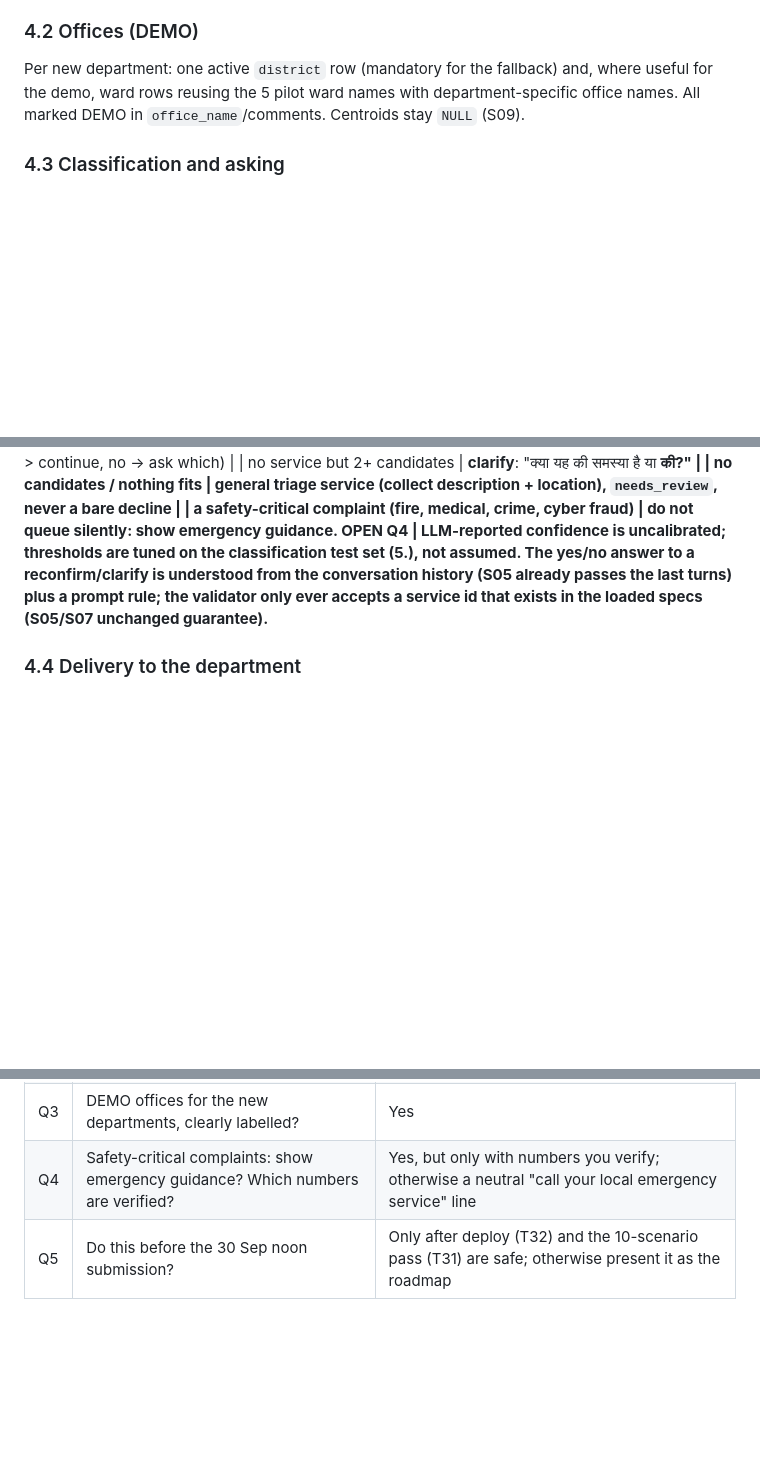
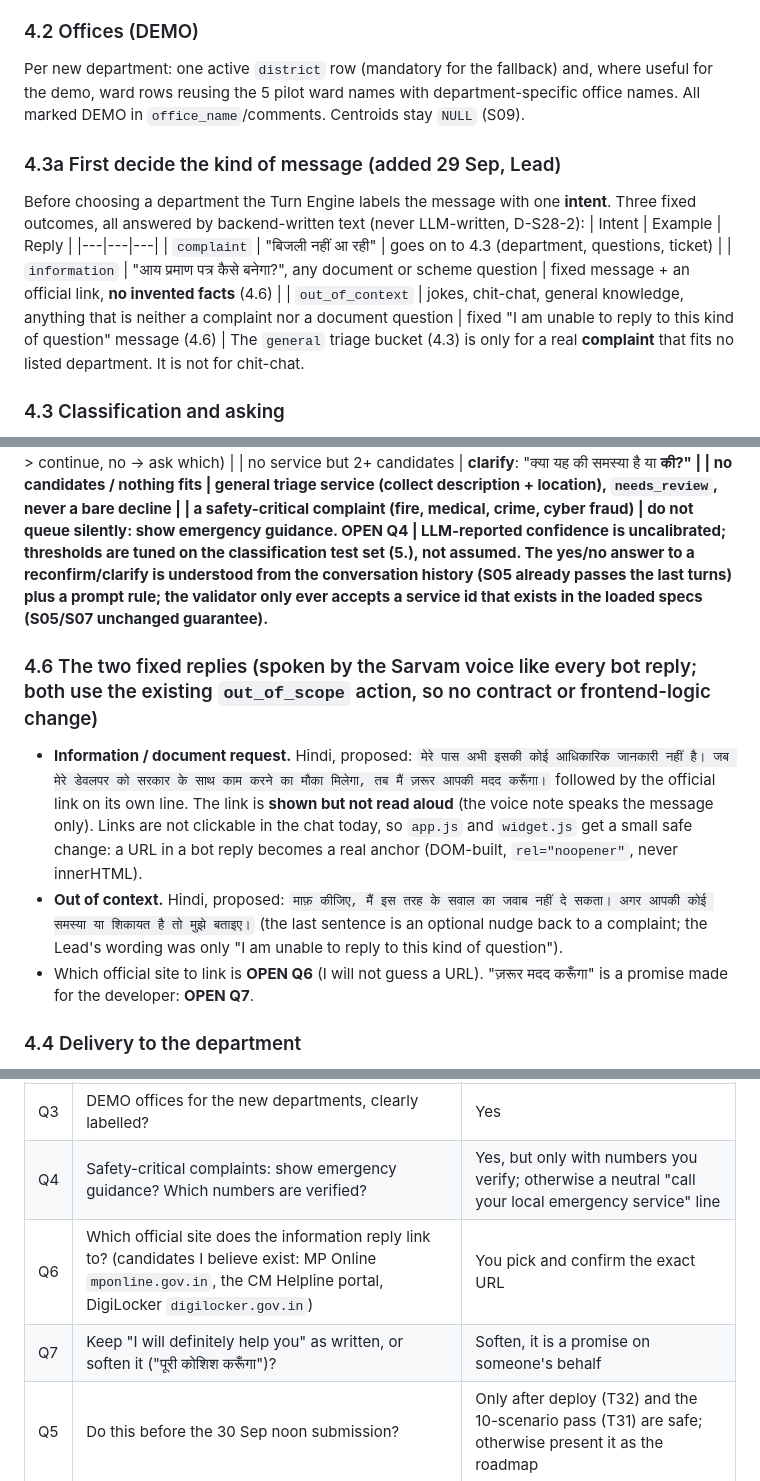
Before and after one commit to krishnakantnagina/Samadhan, a Markdown page: docs/specs/S28-multi-department-routing.md, 3 parts joined by grey strips. Rendered like a GitHub page; blank space fills up the shorter version.

Commit message:
docs: S28 adds intent step, information reply and out-of-context reply (draft)
Co-Authored-By: Claude Sonnet 5.5 <noreply@anthropic.com>

```diff
--- a/docs/specs/S28-multi-department-routing.md
+++ b/docs/specs/S28-multi-department-routing.md
@@ -38,6 +38,16 @@ resolve it (Lead's principle). Questions are **written by us in the spec, not ge
 Per new department: one active `district` row (mandatory for the fallback) and, where useful for the demo, ward rows reusing the
 5 pilot ward names with department-specific office names. All marked DEMO in `office_name`/comments. Centroids stay `NULL` (S09).
 
+### 4.3a First decide the kind of message (added 29 Sep, Lead)
+Before choosing a department the Turn Engine labels the message with one **intent**. Three fixed outcomes, all answered by
+backend-written text (never LLM-written, D-S28-2):
+| Intent | Example | Reply |
+|---|---|---|
+| `complaint` | "बिजली नहीं आ रही" | goes on to 4.3 (department, questions, ticket) |
+| `information` | "आय प्रमाण पत्र कैसे बनेगा?", any document or scheme question | fixed message + an official link, **no invented facts** (4.6) |
+| `out_of_context` | jokes, chit-chat, general knowledge, anything that is neither a complaint nor a document question | fixed "I am unable to reply to this kind of question" message (4.6) |
+The `general` triage bucket (4.3) is only for a real **complaint** that fits no listed department. It is not for chit-chat.
+
 ### 4.3 Classification and asking
 The Turn Engine output gains `confidence` (0-1) and `candidates` (service ids). The **backend** decides, from fixed thresholds,
 and writes the question itself from spec labels (no LLM-written text):
@@ -51,6 +61,14 @@ and writes the question itself from spec labels (no LLM-written text):
 LLM-reported confidence is uncalibrated; thresholds are tuned on the classification test set (5.), not assumed.
 The yes/no answer to a reconfirm/clarify is understood from the conversation history (S05 already passes the last turns) plus a
 prompt rule; the validator only ever accepts a service id that exists in the loaded specs (S05/S07 unchanged guarantee).
+
+### 4.6 The two fixed replies (spoken by the Sarvam voice like every bot reply; both use the existing `out_of_scope` action, so no contract or frontend-logic change)
+- **Information / document request.** Hindi, proposed: `मेरे पास अभी इसकी कोई आधिकारिक जानकारी नहीं है। जब मेरे डेवलपर को सरकार के साथ काम करने का मौका मिलेगा, तब मैं ज़रूर आपकी मदद करूँगा।` followed by the official link on its own line.
+  The link is **shown but not read aloud** (the voice note speaks the message only). Links are not clickable in the chat today, so
+  `app.js` and `widget.js` get a small safe change: a URL in a bot reply becomes a real anchor (DOM-built, `rel="noopener"`, never innerHTML).
+- **Out of context.** Hindi, proposed: `माफ़ कीजिए, मैं इस तरह के सवाल का जवाब नहीं दे सकता। अगर आपकी कोई समस्या या शिकायत है तो मुझे बताइए।` (the last sentence
+  is an optional nudge back to a complaint; the Lead's wording was only "I am unable to reply to this kind of question").
+- Which official site to link is **OPEN Q6** (I will not guess a URL). "ज़रूर मदद करूँगा" is a promise made for the developer: **OPEN Q7**.
 
 ### 4.4 Delivery to the department
 - **Phase A (in scope):** dashboard gets a per-department view: a department filter that is already there, a per-department
@@ -83,6 +101,8 @@ tuning to the result, synthetic caveat stated).
 | Q2 | Questions written by us in the spec, or generated by the LLM? | Written by us (D-S28-2) |
 | Q3 | DEMO offices for the new departments, clearly labelled? | Yes |
 | Q4 | Safety-critical complaints: show emergency guidance? Which numbers are verified? | Yes, but only with numbers you verify; otherwise a neutral "call your local emergency service" line |
+| Q6 | Which official site does the information reply link to? (candidates I believe exist: MP Online `mponline.gov.in`, the CM Helpline portal, DigiLocker `digilocker.gov.in`) | You pick and confirm the exact URL |
+| Q7 | Keep "I will definitely help you" as written, or soften it ("पूरी कोशिश करूँगा")? | Soften, it is a promise on someone's behalf |
 | Q5 | Do this before the 30 Sep noon submission? | Only after deploy (T32) and the 10-scenario pass (T31) are safe; otherwise present it as the roadmap |
 
 ## ACCEPTANCE (when approved and built)
```
Also changed, not shown: other parts of docs/specs/S28-multi-department-routing.md (+3 -0 lines).
